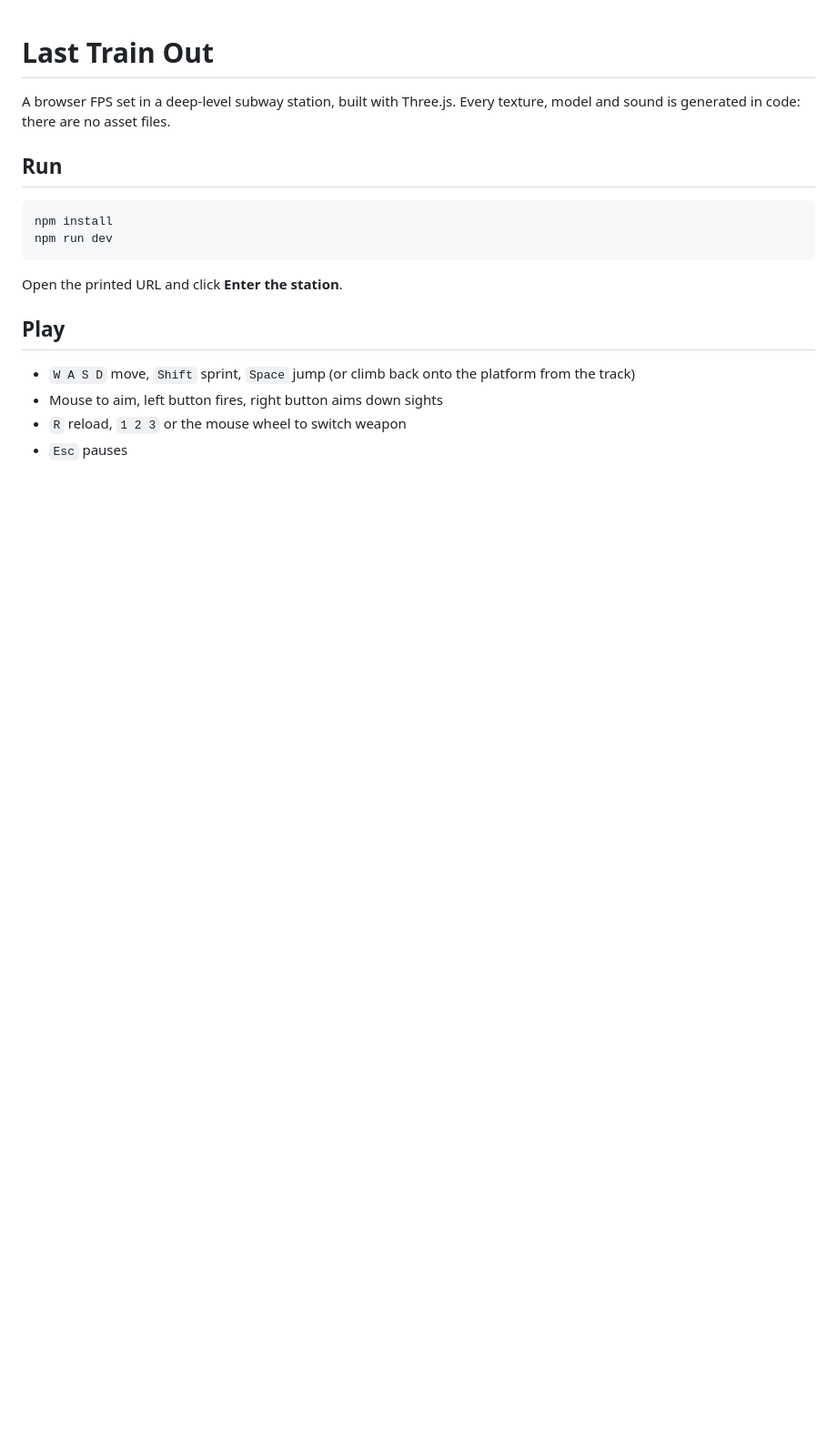
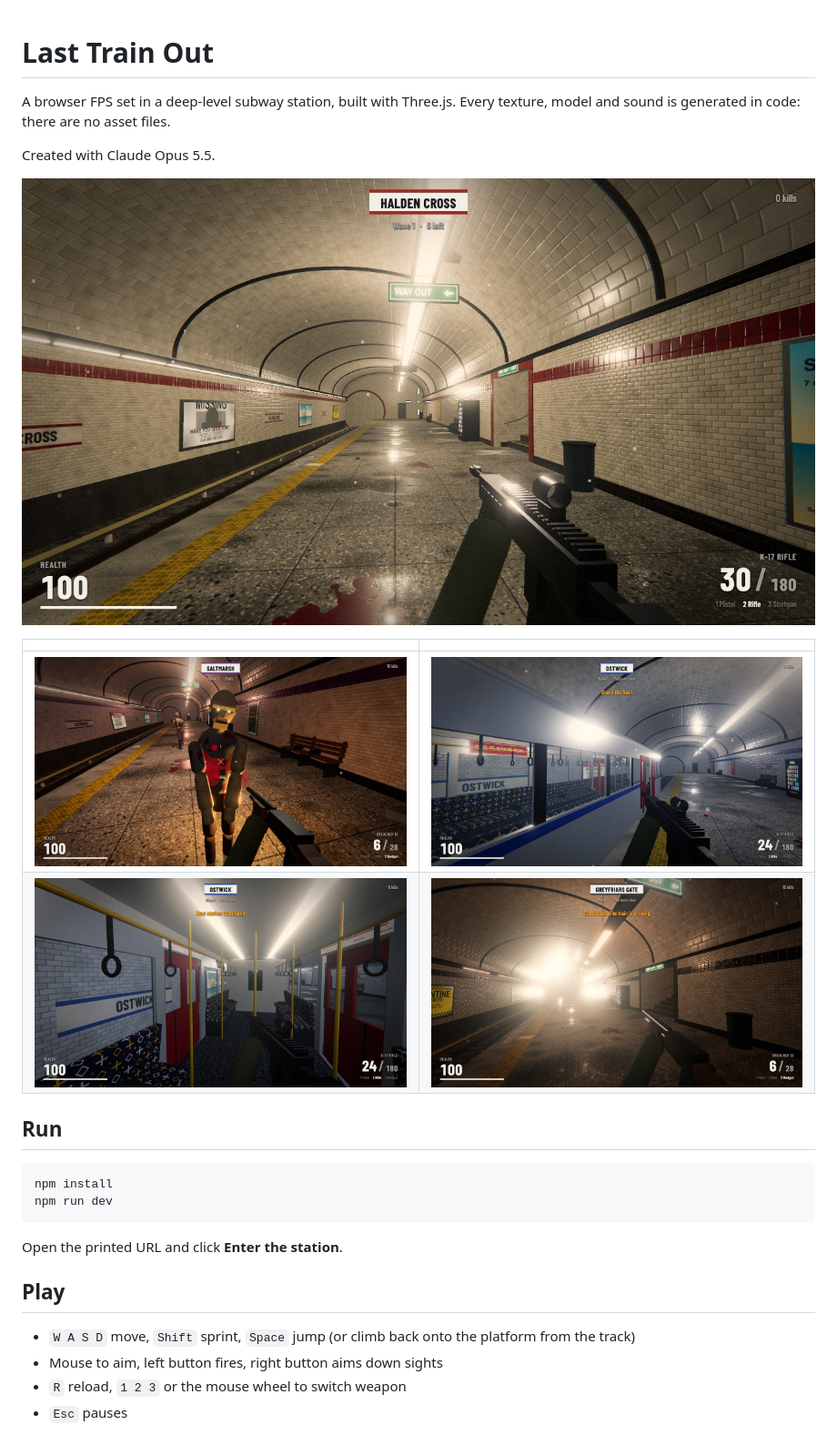
Before and after one commit to rezaulhreza/subway-fps, a Markdown page: README.md, the part around the change. Shown at 91% size. Rendered like a GitHub page; pictures changed too: docs/arrival.jpg (added), docs/boarding.jpg (added), docs/combat.jpg (added); blank space fills up the shorter version.

Commit message:
Add screenshots and model credit to the README

```diff
--- a/README.md
+++ b/README.md
@@ -1,6 +1,15 @@
 # Last Train Out
 
 A browser FPS set in a deep-level subway station, built with Three.js. Every texture, model and sound is generated in code: there are no asset files.
+
+Created with Claude Opus 5.5.
+
+![Halden Cross platform](docs/station.jpg)
+
+| | |
+| --- | --- |
+| ![Shotgun against a walker at Saltmarsh](docs/combat.jpg) | ![Train waiting with doors open at Ostwick](docs/boarding.jpg) |
+| ![Inside the train car](docs/train.jpg) | ![Train arriving at Greyfriars Gate](docs/arrival.jpg) |
 
 ## Run
 
```
